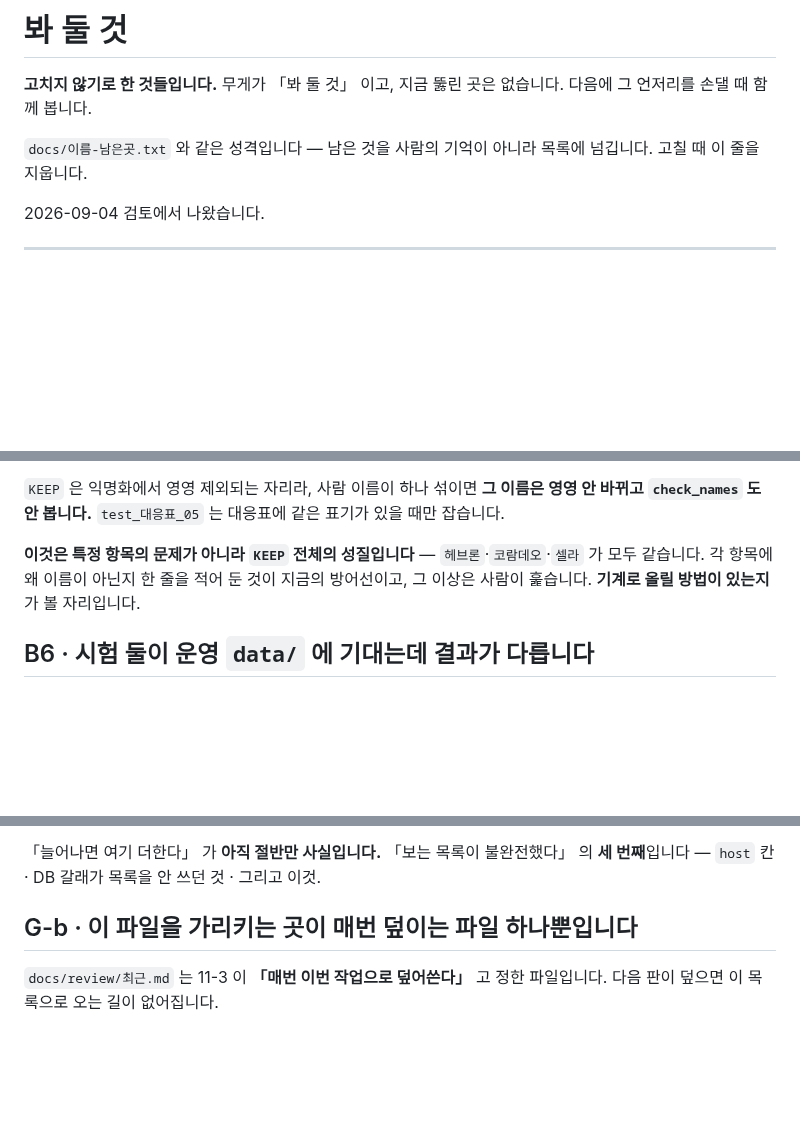
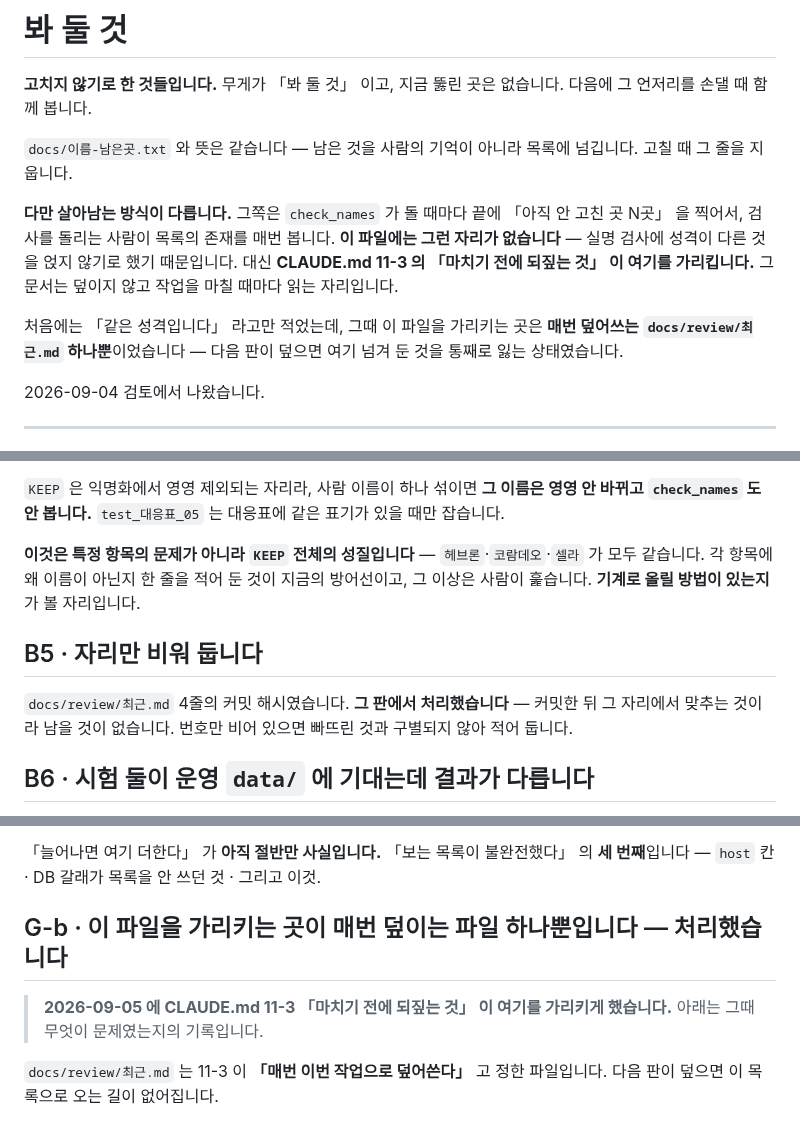
Before and after one commit to Jun9293/daecheongbu-retreat, a Markdown page: docs/봐둘것.md, 3 parts joined by grey strips. Drawn GitHub-style; blank space fills up the shorter version.

Commit message:
미뤄 둔 목록으로 가는 길을 안 덮이는 자리에 둔다
docs/봐둘것.md 에 열한 개를 넘겨 두었는데 그것을 가리키는 곳이
docs/review/최근.md 하나뿐이었다. 그 파일은 11-3 이 매번 덮어쓴다고
정한 것이라, 다음 판이 덮는 순간 목록으로 가는 길이 사라지고 거기
넘겨 둔 것을 통째로 잃는다.

docs/이름-남은곳.txt 와 뜻은 같지만 살아남는 방식이 다르다 — 그쪽이
잊히지 않는 이유는 목록이라서가 아니라 check_names 가 돌 때마다 그
이름을 찍기 때문이다. 목록을 만들면서 그 차이를 안 보고 「같은
성격」 이라고만 적었다.

실명 검사에 성격이 다른 것을 얹지 않는 대신, 안 덮이고 마칠 때마다
읽는 자리인 11-3 되짚는 목록이 가리키게 한다.

Co-Authored-By: Claude Opus 5 <noreply@anthropic.com>

```diff
--- a/docs/봐둘것.md
+++ b/docs/봐둘것.md
@@ -3,8 +3,19 @@
 **고치지 않기로 한 것들입니다.** 무게가 「봐 둘 것」 이고, 지금 뚫린 곳은
 없습니다. 다음에 그 언저리를 손댈 때 함께 봅니다.
 
-`docs/이름-남은곳.txt` 와 같은 성격입니다 — 남은 것을 사람의 기억이
-아니라 목록에 넘깁니다. 고칠 때 이 줄을 지웁니다.
+`docs/이름-남은곳.txt` 와 뜻은 같습니다 — 남은 것을 사람의 기억이 아니라
+목록에 넘깁니다. 고칠 때 그 줄을 지웁니다.
+
+**다만 살아남는 방식이 다릅니다.** 그쪽은 `check_names` 가 돌 때마다
+끝에 「아직 안 고친 곳 N곳」 을 찍어서, 검사를 돌리는 사람이 목록의
+존재를 매번 봅니다. **이 파일에는 그런 자리가 없습니다** — 실명 검사에
+성격이 다른 것을 얹지 않기로 했기 때문입니다. 대신 **CLAUDE.md 11-3 의
+「마치기 전에 되짚는 것」 이 여기를 가리킵니다.** 그 문서는 덮이지 않고
+작업을 마칠 때마다 읽는 자리입니다.
+
+처음에는 「같은 성격입니다」 라고만 적었는데, 그때 이 파일을 가리키는
+곳은 **매번 덮어쓰는 `docs/review/최근.md` 하나뿐**이었습니다 —
+다음 판이 덮으면 여기 넘겨 둔 것을 통째로 잃는 상태였습니다.
 
 2026-09-04 검토에서 나왔습니다.
 
@@ -58,6 +69,12 @@
 아닌지 한 줄을 적어 둔 것이 지금의 방어선이고, 그 이상은 사람이
 훑습니다. **기계로 올릴 방법이 있는지**가 볼 자리입니다.
 
+## B5 · 자리만 비워 둡니다
+
+`docs/review/최근.md` 4줄의 커밋 해시였습니다. **그 판에서
+처리했습니다** — 커밋한 뒤 그 자리에서 맞추는 것이라 남을 것이
+없습니다. 번호만 비어 있으면 빠뜨린 것과 구별되지 않아 적어 둡니다.
+
 ## B6 · 시험 둘이 운영 `data/` 에 기대는데 결과가 다릅니다
 
 `tests/test_check_names.py` 의 `test_표밖_04` — 없으면 **빨감**
@@ -91,7 +108,10 @@ DB 갈래가 값을 꺼내 `훑기({칸: 값})` 로 넘기는데, `훑기` 안
 불완전했다」 의 **세 번째**입니다 — `host` 칸 · DB 갈래가 목록을 안
 쓰던 것 · 그리고 이것.
 
-## G-b · 이 파일을 가리키는 곳이 매번 덮이는 파일 하나뿐입니다
+## G-b · 이 파일을 가리키는 곳이 매번 덮이는 파일 하나뿐입니다 — 처리했습니다
+
+> **2026-09-05 에 CLAUDE.md 11-3 「마치기 전에 되짚는 것」 이 여기를
+> 가리키게 했습니다.** 아래는 그때 무엇이 문제였는지의 기록입니다.
 
 `docs/review/최근.md` 는 11-3 이 **「매번 이번 작업으로 덮어쓴다」** 고
 정한 파일입니다. 다음 판이 덮으면 이 목록으로 오는 길이 없어집니다.
```
Also changed, not shown: other parts of docs/봐둘것.md (+1 -1 lines), CLAUDE.md (+13 -0 lines).
